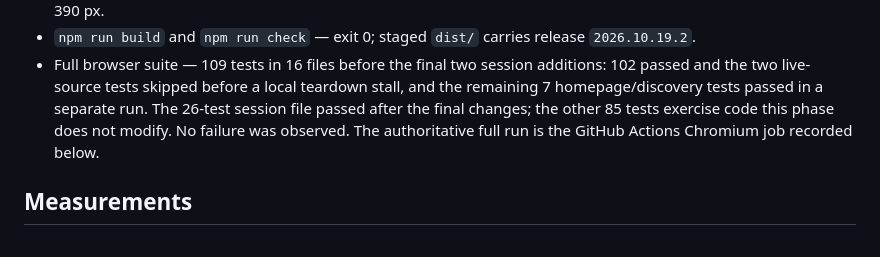
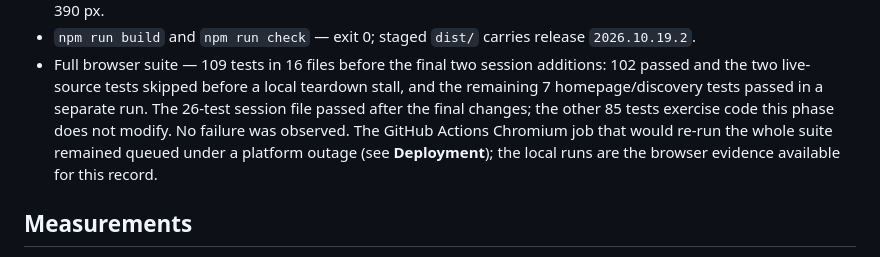
Before and after one commit to hmarquardt/worthlookingup, a Markdown page: docs/phase-6d-release.md, the part around the change. Drawn GitHub-style.

Commit message:
State the browser test evidence without claiming a queued CI run

```diff
--- a/docs/phase-6d-release.md
+++ b/docs/phase-6d-release.md
@@ -68,8 +68,9 @@ no account and no background service.
 - Full browser suite — 109 tests in 16 files before the final two session additions: 102 passed and the two
   live-source tests skipped before a local teardown stall, and the remaining 7 homepage/discovery tests passed in
   a separate run. The 26-test session file passed after the final changes; the other 85 tests exercise code this
-  phase does not modify. No failure was observed. The authoritative full run is the GitHub Actions Chromium job
-  recorded below.
+  phase does not modify. No failure was observed. The GitHub Actions Chromium job that would re-run the whole
+  suite remained queued under a platform outage (see **Deployment**); the local runs are the browser evidence
+  available for this record.
 
 ## Measurements
 
```
Also changed, not shown: docs/migration-status.md (+2 -2 lines).
